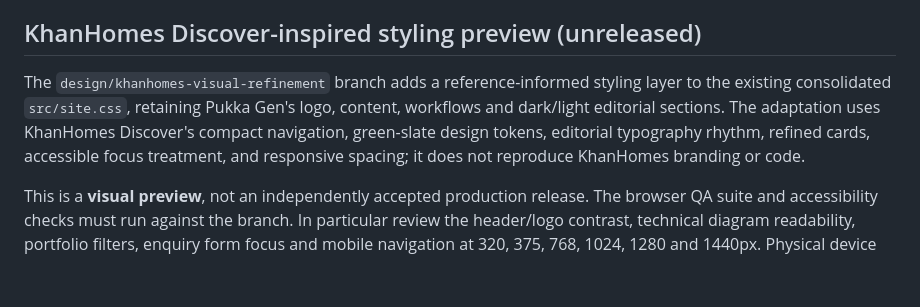
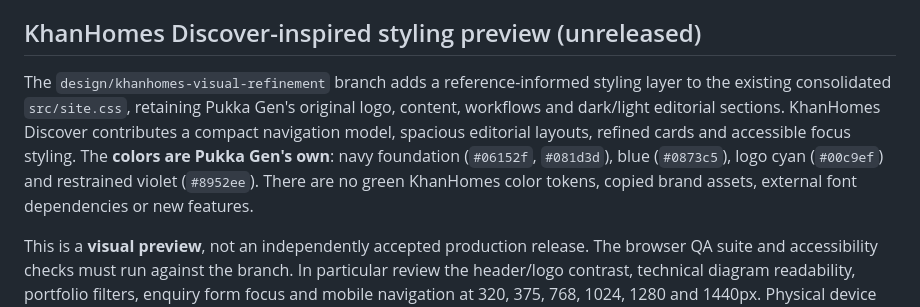
Before and after one commit to KuduKhan/pukka-gen, a Markdown page: README.md, the part around the change. GitHub-like rendering; blank space fills up the shorter version.

Commit message:
Refine: align README.md with Pukka Gen navy identity

```diff
--- a/README.md
+++ b/README.md
@@ -82,6 +82,6 @@ The automated browser suite captures **visual QA snapshots**, not signed pixel-d
 
 ## KhanHomes Discover-inspired styling preview (unreleased)
 
-The `design/khanhomes-visual-refinement` branch adds a reference-informed styling layer to the existing consolidated `src/site.css`, retaining Pukka Gen's logo, content, workflows and dark/light editorial sections. The adaptation uses KhanHomes Discover's compact navigation, green-slate design tokens, editorial typography rhythm, refined cards, accessible focus treatment, and responsive spacing; it does not reproduce KhanHomes branding or code.
+The `design/khanhomes-visual-refinement` branch adds a reference-informed styling layer to the existing consolidated `src/site.css`, retaining Pukka Gen's original logo, content, workflows and dark/light editorial sections. KhanHomes Discover contributes a compact navigation model, spacious editorial layouts, refined cards and accessible focus styling. The **colors are Pukka Gen's own**: navy foundation (`#06152f`, `#081d3d`), blue (`#0873c5`), logo cyan (`#00c9ef`) and restrained violet (`#8952ee`). There are no green KhanHomes color tokens, copied brand assets, external font dependencies or new features.
 
 This is a **visual preview**, not an independently accepted production release. The browser QA suite and accessibility checks must run against the branch. In particular review the header/logo contrast, technical diagram readability, portfolio filters, enquiry form focus and mobile navigation at 320, 375, 768, 1024, 1280 and 1440px. Physical device and screen-reader signoff, real email delivery and business/legal validation remain separate gates. No runtime features or external font dependencies were added.
```
